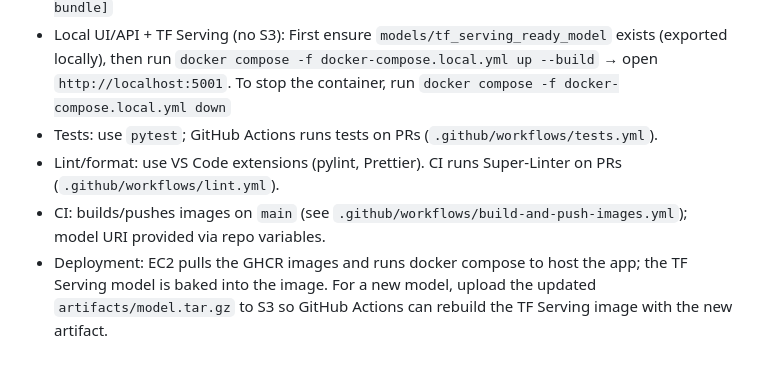
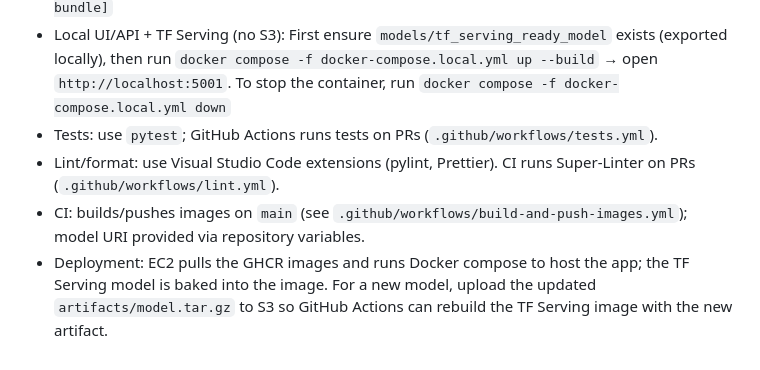
Before and after one commit to ZipingLiu-JokerH/ClothSnap, a Markdown page: README.md, the part around the change printed below. Drawn GitHub-style.

Commit message:
fix linter error

```diff
--- a/README.md
+++ b/README.md
@@ -51,6 +51,6 @@ This dataset aligns well with the project’s goal of building an image-based cl
 - Export for serving: `python src/export_saved_model.py --model-path <your_checkpoint> [--bundle]`
 - Local UI/API + TF Serving (no S3): First ensure `models/tf_serving_ready_model` exists (exported locally), then run `docker compose -f docker-compose.local.yml up --build` → open `http://localhost:5001`. To stop the container, run `docker compose -f docker-compose.local.yml down`
 - Tests: use `pytest`; GitHub Actions runs tests on PRs (`.github/workflows/tests.yml`).
-- Lint/format: use VS Code extensions (pylint, Prettier). CI runs Super-Linter on PRs (`.github/workflows/lint.yml`).
-- CI: builds/pushes images on `main` (see `.github/workflows/build-and-push-images.yml`); model URI provided via repo variables.
-- Deployment: EC2 pulls the GHCR images and runs docker compose to host the app; the TF Serving model is baked into the image. For a new model, upload the updated `artifacts/model.tar.gz` to S3 so GitHub Actions can rebuild the TF Serving image with the new artifact.
+- Lint/format: use Visual Studio Code extensions (pylint, Prettier). CI runs Super-Linter on PRs (`.github/workflows/lint.yml`).
+- CI: builds/pushes images on `main` (see `.github/workflows/build-and-push-images.yml`); model URI provided via repository variables.
+- Deployment: EC2 pulls the GHCR images and runs Docker compose to host the app; the TF Serving model is baked into the image. For a new model, upload the updated `artifacts/model.tar.gz` to S3 so GitHub Actions can rebuild the TF Serving image with the new artifact.
```
Also changed, not shown: other parts of README.md (+1 -1 lines).
